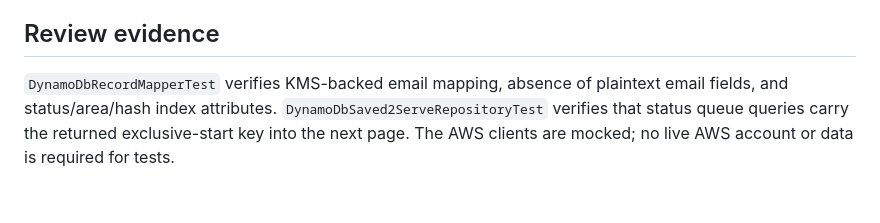
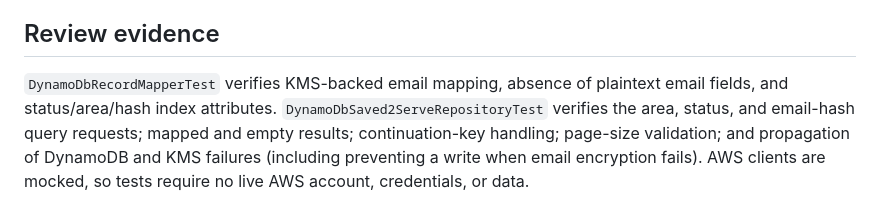
Before and after one commit to LindokuhleMPMahlangu/Saved2ServeConnect, a Markdown page: docs/day-04-dynamodb-keys-indexes-and-access-patterns.md, the part around the change. Rendered like a GitHub page.

Commit message:
Enhance tests in DynamoDbSaved2ServeRepositoryTest for area, status, and email-hash queries, including continuation-key handling and validation of page size.

```diff
--- a/docs/day-04-dynamodb-keys-indexes-and-access-patterns.md
+++ b/docs/day-04-dynamodb-keys-indexes-and-access-patterns.md
@@ -175,4 +175,4 @@ Repository queries do not perform authorization. Queue and decrypted contact dat
 
 ## Review evidence
 
-`DynamoDbRecordMapperTest` verifies KMS-backed email mapping, absence of plaintext email fields, and status/area/hash index attributes. `DynamoDbSaved2ServeRepositoryTest` verifies that status queue queries carry the returned exclusive-start key into the next page. The AWS clients are mocked; no live AWS account or data is required for tests.
+`DynamoDbRecordMapperTest` verifies KMS-backed email mapping, absence of plaintext email fields, and status/area/hash index attributes. `DynamoDbSaved2ServeRepositoryTest` verifies the area, status, and email-hash query requests; mapped and empty results; continuation-key handling; page-size validation; and propagation of DynamoDB and KMS failures (including preventing a write when email encryption fails). AWS clients are mocked, so tests require no live AWS account, credentials, or data.
```
